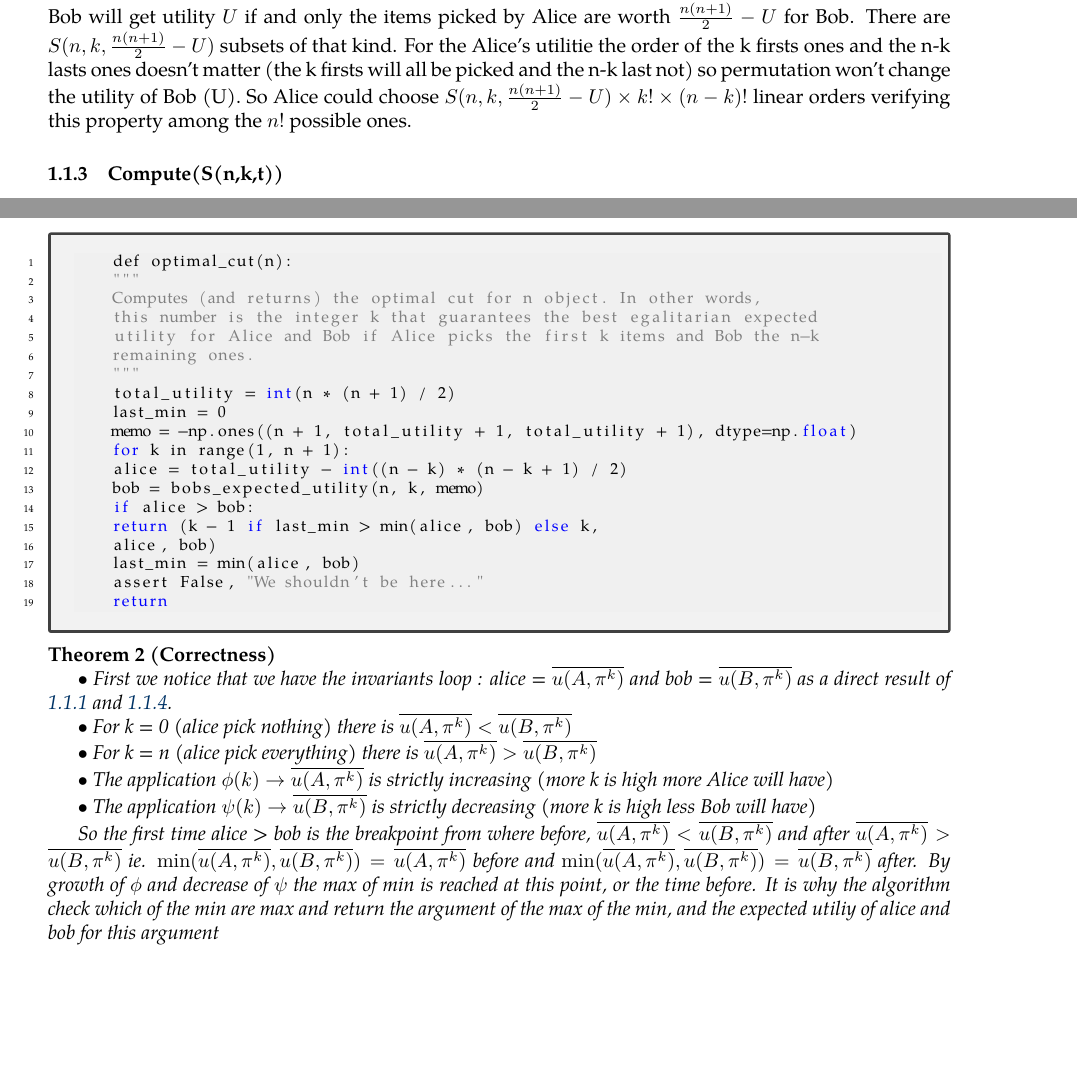
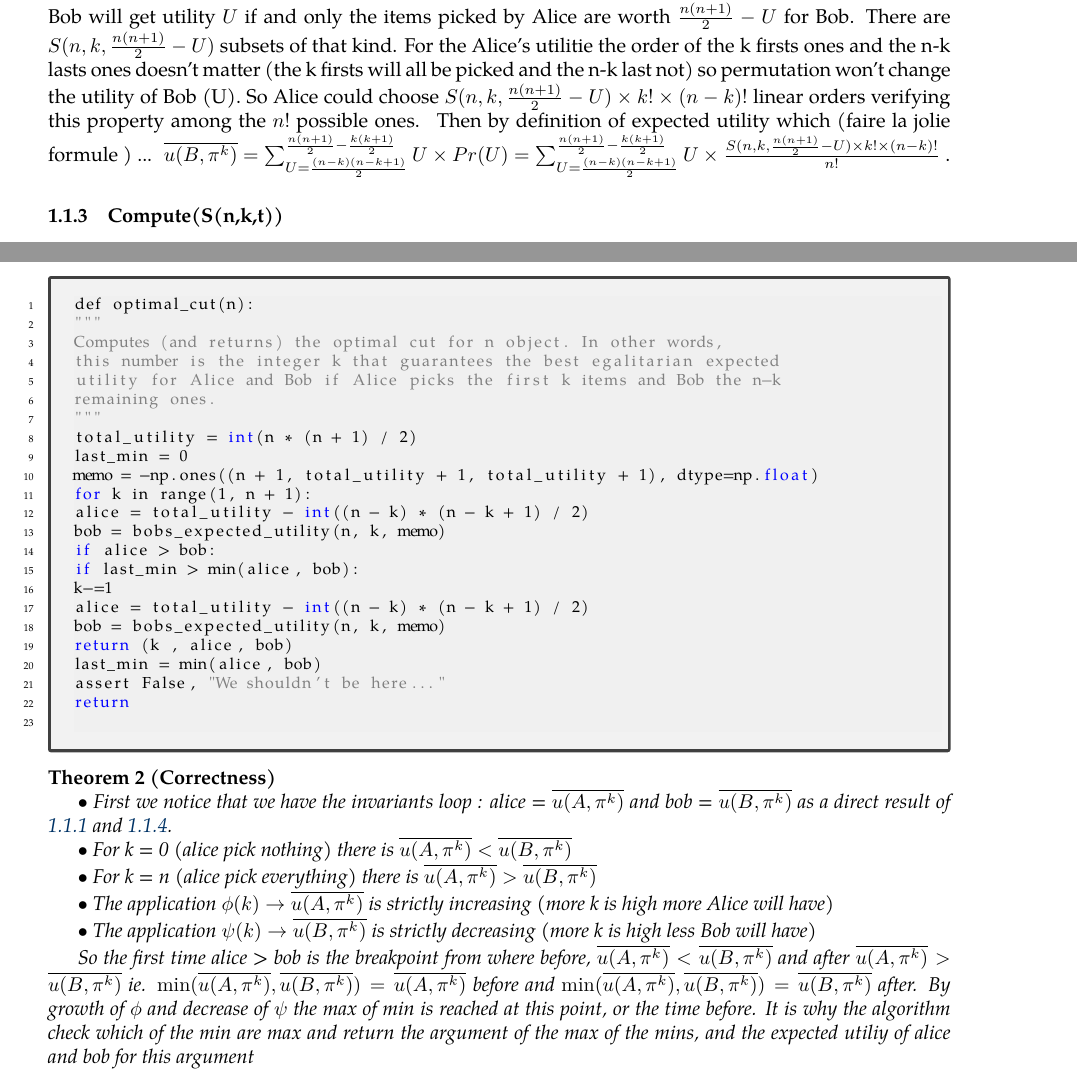
Before and after one commit to Guill-Hub/StageL3, a LaTeX paper (sp-sequences.tex): two parts of pages 2 and 3 of 3 before the commit and two parts of pages 2 and 3 of 4 after it, joined at a grey line, cut so that both start at the same text, the shorter picture padded with empty space. Compiled offline with pdfLaTeX.

Commit message:
paufinement

```diff
--- a/sp-sequences.tex
+++ b/sp-sequences.tex
@@ -254,7 +254,11 @@ $U$ if and only the items picked by Alice are worth
 $\frac{n(n+1)}{2} - U$ for Bob. There are
 $S(n, k, \frac{n(n+1)}{2} - U)$ subsets of that kind.
 For the Alice's utilitie the order of the k firsts ones and the n-k lasts ones  doesn't matter (the k firsts will all be picked and the n-k last not) so permutation won't change the utility of Bob (U).
-So Alice could choose $S(n, k, \frac{n(n+1)}{2} - U) \times k! \times (n-k)!$ linear orders verifying this property among the $n!$ possible ones.
+So Alice could choose $S(n, k, \frac{n(n+1)}{2} - U) \times k! \times (n-k)!$ linear orders verifying this property among the $n!$ possible ones. \
+Then by definition of expected utility which (faire la jolie formule ) ... \
+ $\overline{u(B, \pi^k)} =
+{\sum_{U = \frac{(n-k)(n-k+1)}{2} }^{\frac{n(n+1)}{2} - \frac{k(k+1)}{2}} U \times Pr(U)} = {\sum_{U = \frac{(n-k)(n-k+1)}{2} }^{\frac{n(n+1)}{2} - \frac{k(k+1)}{2}} U \times \frac{ S(n, k, \frac{n(n+1)}{2} - U) \times k! \times (n-k)!}{n!}} $
+.
 
 
 \subsubsection{Compute(S(n,k,t))}
@@ -345,11 +349,15 @@ def subset_sum(n, k, target, memo=None):
 alice = total_utility - int((n - k) * (n - k + 1) / 2)
 bob = bobs_expected_utility(n, k, memo)
 if alice > bob:
-	return (k - 1 if last_min > min(alice, bob) else k,
-	alice, bob)
+if last_min > min(alice, bob):
+k-=1
+alice = total_utility - int((n - k) * (n - k + 1) / 2)
+bob = bobs_expected_utility(n, k, memo)
+return (k , alice, bob)
 last_min = min(alice, bob)
 assert False, "We shouldn't be here..."
 return
+
 \end{customFrame}
 
 
@@ -372,7 +380,7 @@ def subset_sum(n, k, target, memo=None):
 	So the first time alice > bob is the breakpoint from where before, $\overline{u(A, \pi^k)} < \overline{u(B, \pi^k)} $ and after $\overline{u(A, \pi^k)} > \overline{u(B, \pi^k)} $ ie.
 	$ \min(\overline{u(A, \pi^k)} ,\overline{u(B, \pi^k)} ) = \overline{u(A, \pi^k)}$ before and
 	$ \min(\overline{u(A, \pi^k)} ,\overline{u(B, \pi^k)} ) = \overline{u(B, \pi^k)} $ after.
-	By growth of $\phi$ and decrease of $\psi$ the max of min is reached at this point, or the time before. It is why the algorithm check which of the min are max and return the argument of the max of the min, and the expected utiliy of alice and bob for this argument
+	By growth of $\phi$ and decrease of $\psi$ the max of min is reached at this point, or the time before. It is why the algorithm check which of the min are max and return the argument of the max of the mins, and the expected utiliy of alice and bob for this argument
 
 
 \end{theorem}
```
Also changed, not shown: 1 other file. Lines whose indentation alone changed are shown as unchanged.
